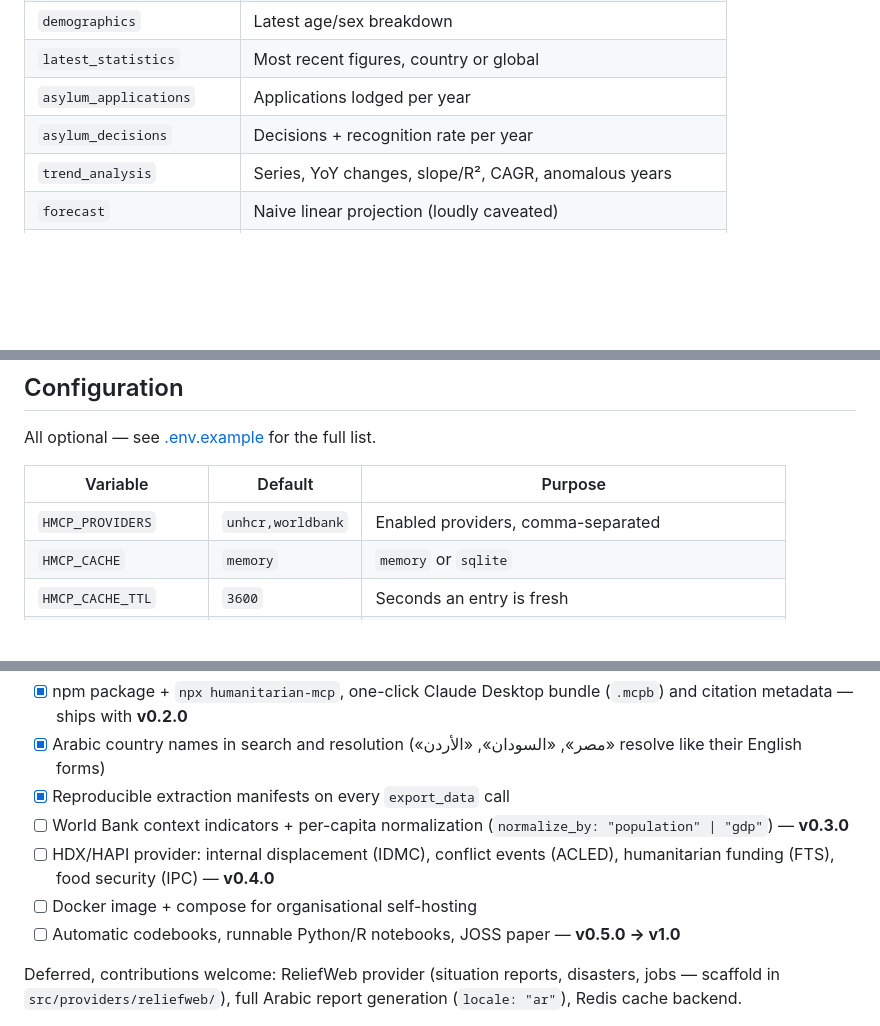
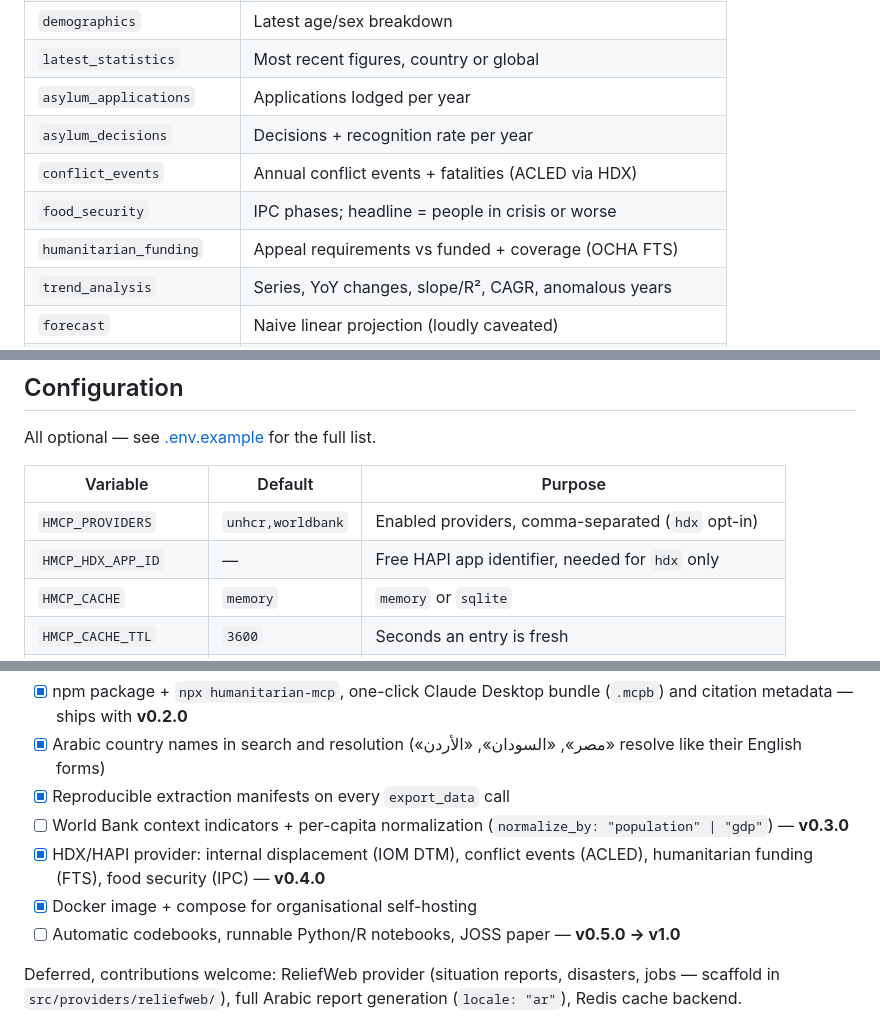
Before and after one commit to ahmedvnabil/humanitarian-mcp, a Markdown page: README.md, 3 parts joined by grey strips. Rendered like a GitHub page; blank space fills up the shorter version.

Commit message:
docs: HDX datasets, crisis tools, Docker deployment

```diff
--- a/README.md
+++ b/README.md
@@ -108,6 +108,9 @@ npm run dashboard        # → http://localhost:8642 (dashboard), POST /mcp (MCP
 | `latest_statistics`       | Most recent figures, country or global                     |
 | `asylum_applications`     | Applications lodged per year                               |
 | `asylum_decisions`        | Decisions + recognition rate per year                      |
+| `conflict_events`         | Annual conflict events + fatalities (ACLED via HDX)        |
+| `food_security`           | IPC phases; headline = people in crisis or worse           |
+| `humanitarian_funding`    | Appeal requirements vs funded + coverage (OCHA FTS)        |
 | `trend_analysis`          | Series, YoY changes, slope/R², CAGR, anomalous years       |
 | `forecast`                | Naive linear projection (loudly caveated)                  |
 | `top_host_countries`      | Rankings by any metric, hosts or origins                   |
@@ -138,7 +141,8 @@ All optional — see [.env.example](.env.example) for the full list.
 
 | Variable              | Default           | Purpose                                                |
 | --------------------- | ----------------- | ------------------------------------------------------ |
-| `HMCP_PROVIDERS`      | `unhcr,worldbank` | Enabled providers, comma-separated                     |
+| `HMCP_PROVIDERS`      | `unhcr,worldbank` | Enabled providers, comma-separated (`hdx` opt-in)      |
+| `HMCP_HDX_APP_ID`     | —                 | Free HAPI app identifier, needed for `hdx` only        |
 | `HMCP_CACHE`          | `memory`          | `memory` or `sqlite`                                   |
 | `HMCP_CACHE_TTL`      | `3600`            | Seconds an entry is fresh                              |
 | `HMCP_OFFLINE`        | `0`               | `1` = serve cache only, never fetch                    |
@@ -225,9 +229,9 @@ first:
 - [x] Reproducible extraction manifests on every `export_data` call
 - [ ] World Bank context indicators + per-capita normalization
       (`normalize_by: "population" | "gdp"`) — **v0.3.0**
-- [ ] HDX/HAPI provider: internal displacement (IDMC), conflict events
+- [x] HDX/HAPI provider: internal displacement (IOM DTM), conflict events
       (ACLED), humanitarian funding (FTS), food security (IPC) — **v0.4.0**
-- [ ] Docker image + compose for organisational self-hosting
+- [x] Docker image + compose for organisational self-hosting
 - [ ] Automatic codebooks, runnable Python/R notebooks, JOSS paper — **v0.5.0 → v1.0**
 
 Deferred, contributions welcome: ReliefWeb provider (situation reports,
```
Also changed, not shown: other parts of README.md (+2 -2 lines), docs/tools.md (+24 -2 lines).
